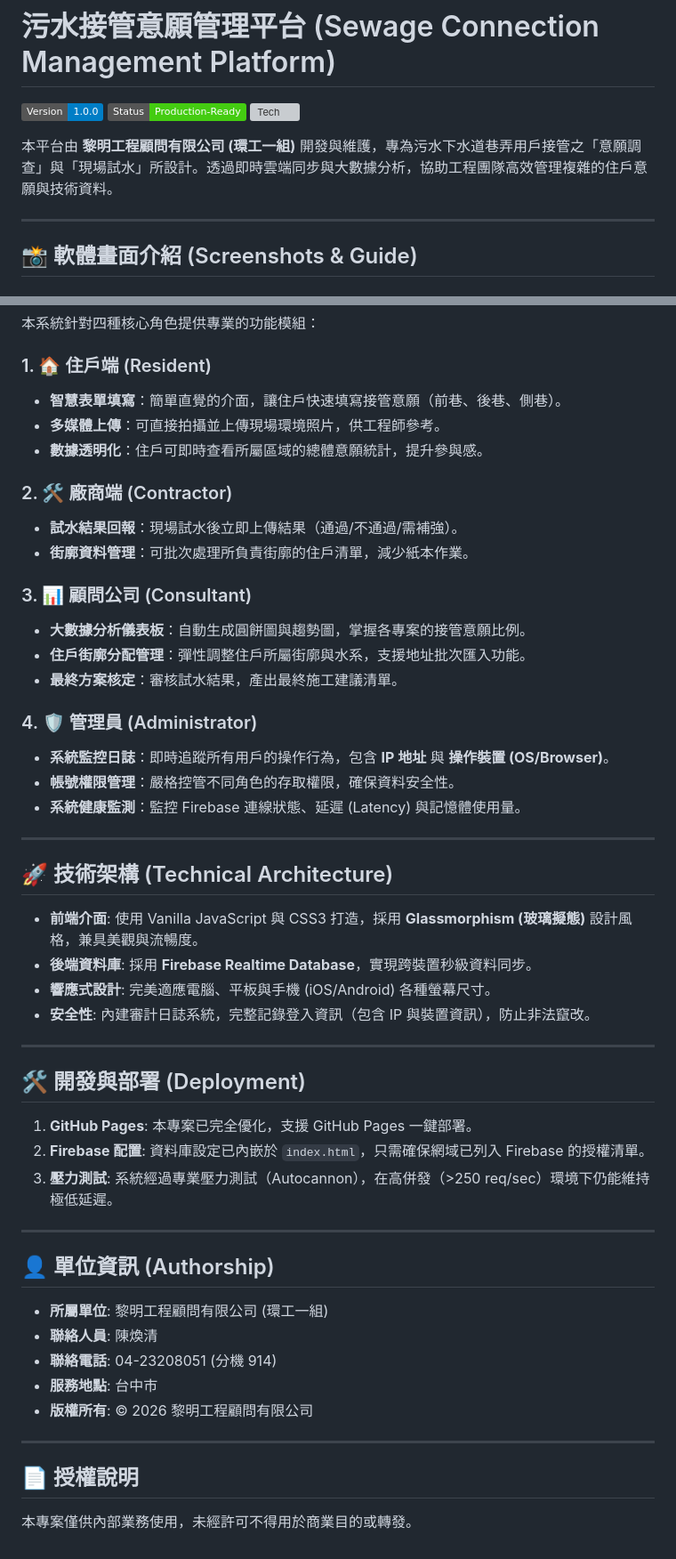
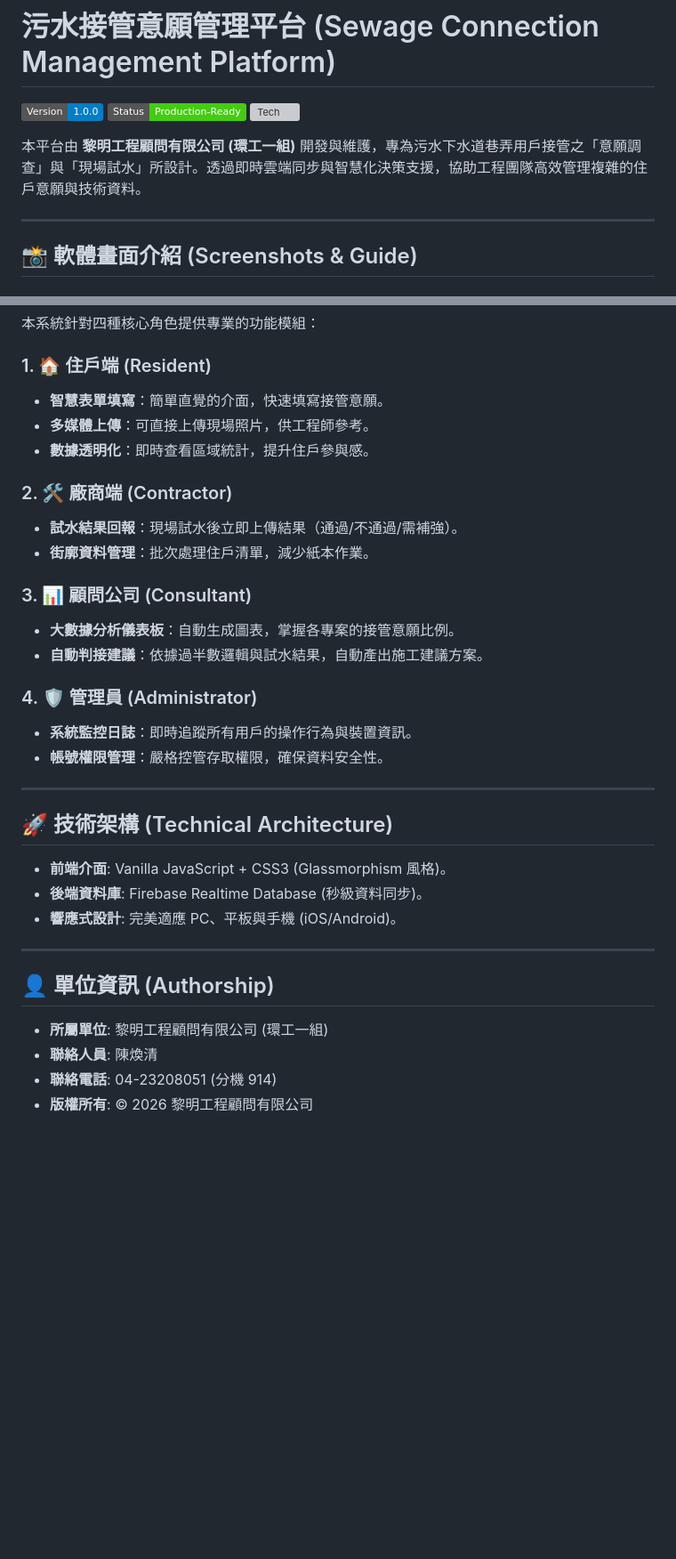
Before and after one commit to ROGER891218/sewage-management-app, a Markdown page: README.md, 2 parts joined by grey strips. Shown at 89% size. GitHub-like rendering; badges without logos; blank space fills up the shorter version; grey boxes are pictures that could not be loaded.

```diff
--- a/README.md
+++ b/README.md
@@ -4,7 +4,7 @@
 ![Status](https://img.shields.io/badge/Status-Production--Ready-success)
 ![Tech](https://img.shields.io/badge/Tech-Vanilla_JS_/_Firebase-orange)
 
-本平台由 **黎明工程顧問有限公司 (環工一組)** 開發與維護，專為污水下水道巷弄用戶接管之「意願調查」與「現場試水」所設計。透過即時雲端同步與大數據分析，協助工程團隊高效管理複雜的住戶意願與技術資料。
+本平台由 **黎明工程顧問有限公司 (環工一組)** 開發與維護，專為污水下水道巷弄用戶接管之「意願調查」與「現場試水」所設計。透過即時雲端同步與智慧化決策支援，協助工程團隊高效管理複雜的住戶意願與技術資料。
 
 ---
 
@@ -112,40 +77,29 @@
 本系統針對四種核心角色提供專業的功能模組：
 
 ### 1. 🏠 住戶端 (Resident)
-- **智慧表單填寫**：簡單直覺的介面，讓住戶快速填寫接管意願（前巷、後巷、側巷）。
-- **多媒體上傳**：可直接拍攝並上傳現場環境照片，供工程師參考。
-- **數據透明化**：住戶可即時查看所屬區域的總體意願統計，提升參與感。
+- **智慧表單填寫**：簡單直覺的介面，快速填寫接管意願。
+- **多媒體上傳**：可直接上傳現場照片，供工程師參考。
+- **數據透明化**：即時查看區域統計，提升住戶參與感。
 
 ### 2. 🛠️ 廠商端 (Contractor)
 - **試水結果回報**：現場試水後立即上傳結果（通過/不通過/需補強）。
-- **街廓資料管理**：可批次處理所負責街廓的住戶清單，減少紙本作業。
+- **街廓資料管理**：批次處理住戶清單，減少紙本作業。
 
 ### 3. 📊 顧問公司 (Consultant)
-- **大數據分析儀表板**：自動生成圓餅圖與趨勢圖，掌握各專案的接管意願比例。
-- **住戶街廓分配管理**：彈性調整住戶所屬街廓與水系，支援地址批次匯入功能。
-- **最終方案核定**：審核試水結果，產出最終施工建議清單。
+- **大數據分析儀表板**：自動生成圖表，掌握各專案的接管意願比例。
+- **自動判接建議**：依據過半數邏輯與試水結果，自動產出施工建議方案。
 
 ### 4. 🛡️ 管理員 (Administrator)
-- **系統監控日誌**：即時追蹤所有用戶的操作行為，包含 **IP 地址** 與 **操作裝置 (OS/Browser)**。
-- **帳號權限管理**：嚴格控管不同角色的存取權限，確保資料安全性。
-- **系統健康監測**：監控 Firebase 連線狀態、延遲 (Latency) 與記憶體使用量。
+- **系統監控日誌**：即時追蹤所有用戶的操作行為與裝置資訊。
+- **帳號權限管理**：嚴格控管存取權限，確保資料安全性。
 
 ---
 
 ## 🚀 技術架構 (Technical Architecture)
 
-- **前端介面**: 使用 Vanilla JavaScript 與 CSS3 打造，採用 **Glassmorphism (玻璃擬態)** 設計風格，兼具美觀與流暢度。
-- **後端資料庫**: 採用 **Firebase Realtime Database**，實現跨裝置秒級資料同步。
-- **響應式設計**: 完美適應電腦、平板與手機 (iOS/Android) 各種螢幕尺寸。
-- **安全性**: 內建審計日誌系統，完整記錄登入資訊（包含 IP 與裝置資訊），防止非法竄改。
-
----
-
-## 🛠️ 開發與部署 (Deployment)
-
-1. **GitHub Pages**: 本專案已完全優化，支援 GitHub Pages 一鍵部署。
-2. **Firebase 配置**: 資料庫設定已內嵌於 `index.html`，只需確保網域已列入 Firebase 的授權清單。
-3. **壓力測試**: 系統經過專業壓力測試（Autocannon），在高併發（>250 req/sec）環境下仍能維持極低延遲。
+- **前端介面**: Vanilla JavaScript + CSS3 (Glassmorphism 風格)。
+- **後端資料庫**: Firebase Realtime Database (秒級資料同步)。
+- **響應式設計**: 完美適應 PC、平板與手機 (iOS/Android)。
 
 ---
 
@@ -154,10 +108,4 @@
 - **所屬單位**: 黎明工程顧問有限公司 (環工一組)
 - **聯絡人員**: 陳煥清
 - **聯絡電話**: 04-23208051 (分機 914)
-- **服務地點**: 台中市
 - **版權所有**: © 2026 黎明工程顧問有限公司
-
----
-
-## 📄 授權說明
-本專案僅供內部業務使用，未經許可不得用於商業目的或轉發。
```
Also changed, not shown: other parts of README.md (+18 -53 lines).
